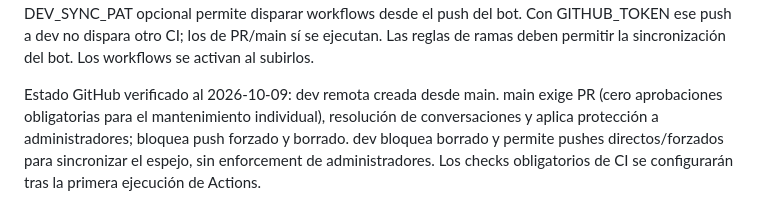
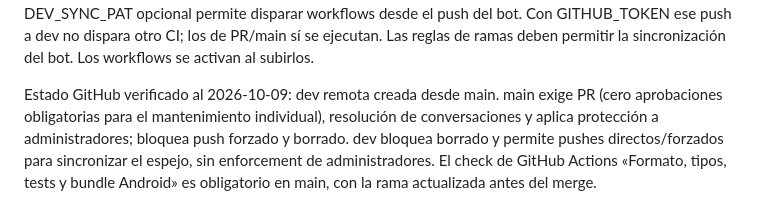
Before and after one commit to matigaleanodev/nora-app, a Markdown page: README.es.md, the part around the change. Rendered like a GitHub page.

```diff
--- a/README.es.md
+++ b/README.es.md
@@ -82,4 +82,4 @@ Los formularios incluyen ejemplos y marcan los campos obligatorios con *. El cam
 
 Flujo de desarrollo: crear ramas feat/, fix/, refactor/, test/, chore/ o docs/ desde main actualizado; usar commits semánticos en español type(scope): descripción y abrir PR hacia main. dev refleja main y no debe contener trabajo independiente. CI verifica formato, tipos, unitarios y exportación del bundle Android; no genera APK ni publica. sync-dev.yml crea dev si falta, intenta fast-forward y luego merge, y usa force-with-lease sólo ante conflictos, según el estándar del workspace. Usa GITHUB_TOKEN con contents:write; DEV_SYNC_PAT opcional permite disparar workflows desde el push del bot. Con GITHUB_TOKEN ese push a dev no dispara otro CI; los de PR/main sí se ejecutan. Las reglas de ramas deben permitir la sincronización del bot. Los workflows se activan al subirlos.
 
-Estado GitHub verificado al 2026-10-09: dev remota creada desde main. main exige PR (cero aprobaciones obligatorias para el mantenimiento individual), resolución de conversaciones y aplica protección a administradores; bloquea push forzado y borrado. dev bloquea borrado y permite pushes directos/forzados para sincronizar el espejo, sin enforcement de administradores. Los checks obligatorios de CI se configurarán tras la primera ejecución de Actions.
+Estado GitHub verificado al 2026-10-09: dev remota creada desde main. main exige PR (cero aprobaciones obligatorias para el mantenimiento individual), resolución de conversaciones y aplica protección a administradores; bloquea push forzado y borrado. dev bloquea borrado y permite pushes directos/forzados para sincronizar el espejo, sin enforcement de administradores. El check de GitHub Actions «Formato, tipos, tests y bundle Android» es obligatorio en main, con la rama actualizada antes del merge.
```
Also changed, not shown: README.md (+1 -1 lines).
